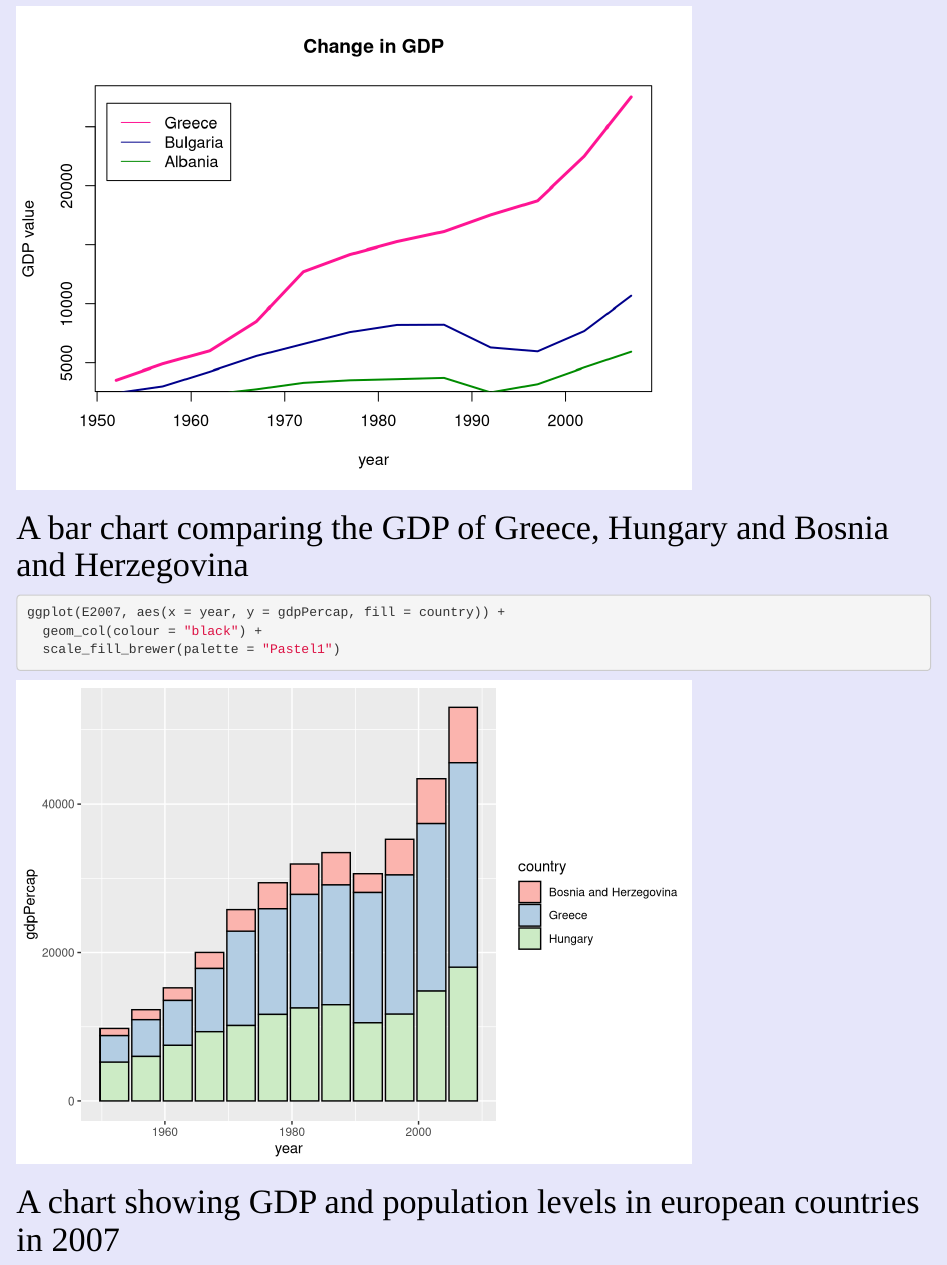
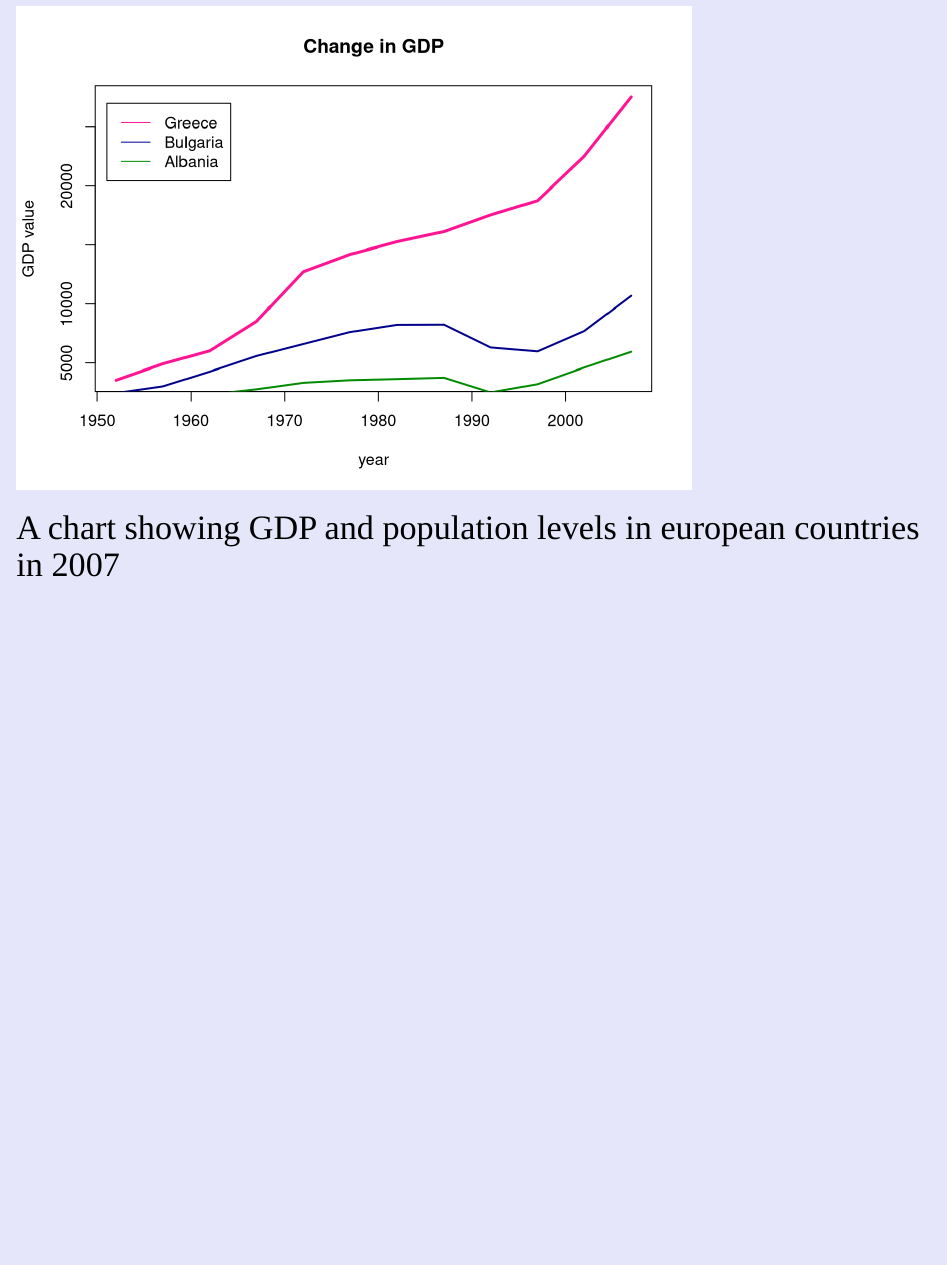
Before and after one commit to klaudiasolek/Demographic-and-economic-analysis-of-european-countries, an R Markdown document (Europe.Rmd): the page in a window 1100 px wide, from 5920 px down. Rendered offline with R 4.5, knitr and Pandoc, with nearby package versions; the gapminder table comes from the copy in Python's plotly package.

Commit message:
Add files via upload

````diff
--- a/Europe.Rmd
+++ b/Europe.Rmd
@@ -114,13 +114,6 @@ plot(Greece$year,Greece$gdpPercap, type = "l", lty = 1, lwd = 3, col = "deeppink
                col=c("deeppink", "darkblue", "green4"), lty = 1)
 ```
 
-# A bar chart comparing the GDP of Greece, Hungary and Bosnia and Herzegovina
-
-```{r}
-ggplot(E2007, aes(x = year, y = gdpPercap, fill = country)) +
-  geom_col(colour = "black") +
-  scale_fill_brewer(palette = "Pastel1")
-```
 
 # A chart showing GDP and population levels in european countries in 2007
 
````
Also changed, not shown: Europe.html.
